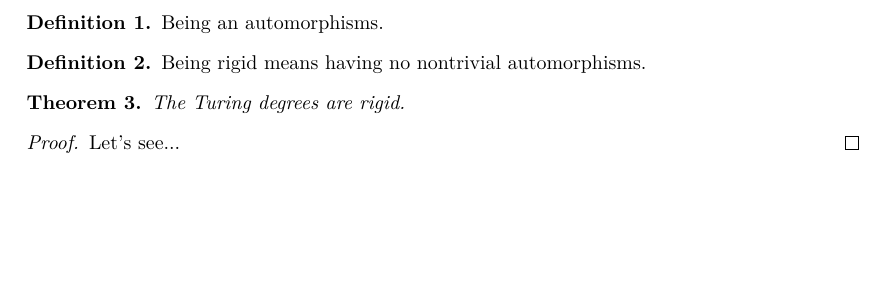
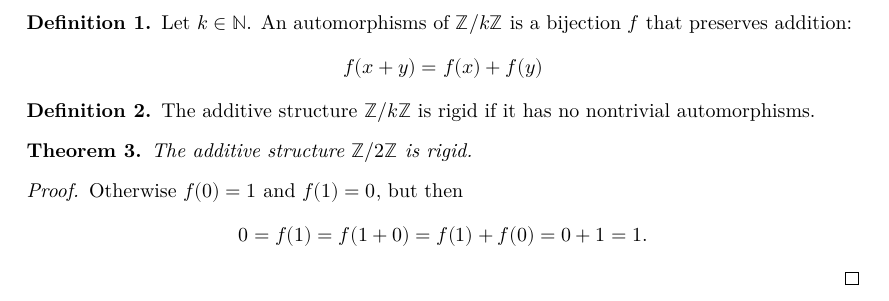
Before and after one commit to bjoernkjoshanssen/marginis, a LaTeX document (blueprint/src/print.tex, which reads blueprint/src/content.tex): part of page 2 of 2, cut at the place of the change, the shorter picture padded with empty space. Compiled offline with XeLaTeX.

Commit message:
Make the blueprint make sense

```diff
--- a/blueprint/src/content.tex
+++ b/blueprint/src/content.tex
@@ -10,23 +10,32 @@
 	\label{def:auto}
 	\lean{automorphism_of_fin_k}
 	\leanok
-	Being an automorphisms.
+	Let $k\in\mathbb N$.
+	An automorphisms of $\mathbb Z/ k\mathbb Z$ is a bijection $f$ that preserves addition:
+	\[
+	f(x+y)=f(x)+f(y)
+	\]
 \end{definition}
 \begin{definition}
 	\label{def:rigid}
 	\lean{is_rigid}
 	\leanok
 	\uses{def:auto}
-	Being rigid means having no nontrivial automorphisms.
+	The additive structure $\mathbb Z/ k\mathbb Z$ is rigid if it has no nontrivial automorphisms.
 \end{definition}
 
 
 \begin{theorem}
 	\label{thm:rigid}
-	\notready
+	\lean{fin2_rigid}
+	\leanok
+	%\notready
 	\uses{def:auto}
-	The Turing degrees are rigid.
+	The additive structure $\mathbb Z/ 2\mathbb Z$ is rigid.
 \end{theorem}
 \begin{proof}
-	Let's see...
+	Otherwise $f(0)=1$ and $f(1)=0$, but then
+	\[
+	0=f(1)=f(1+0)=f(1)+f(0)=0+1=1.
+	\]
 \end{proof}
```
Also changed, not shown: 1 other file.
